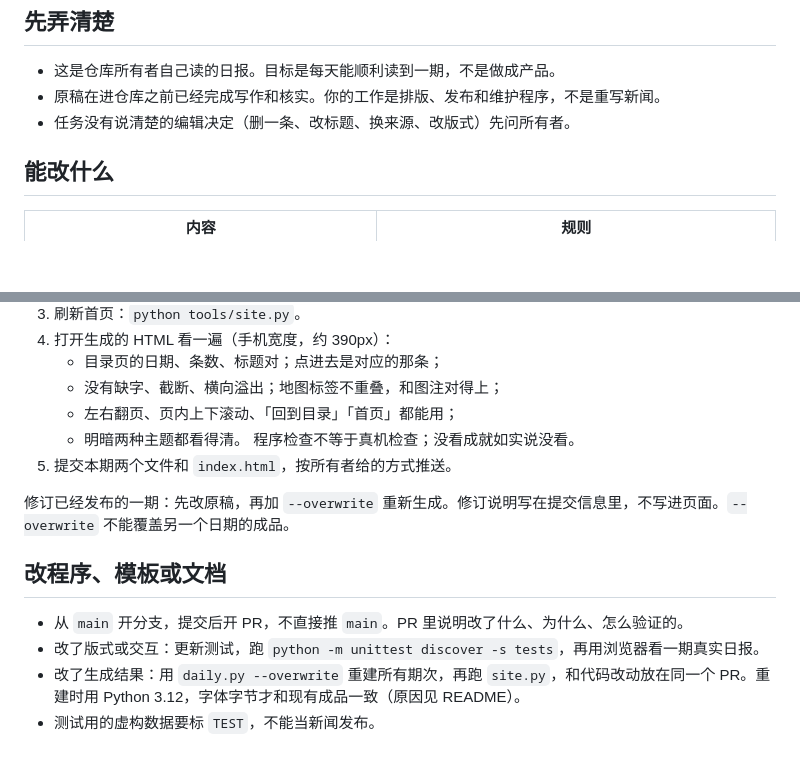
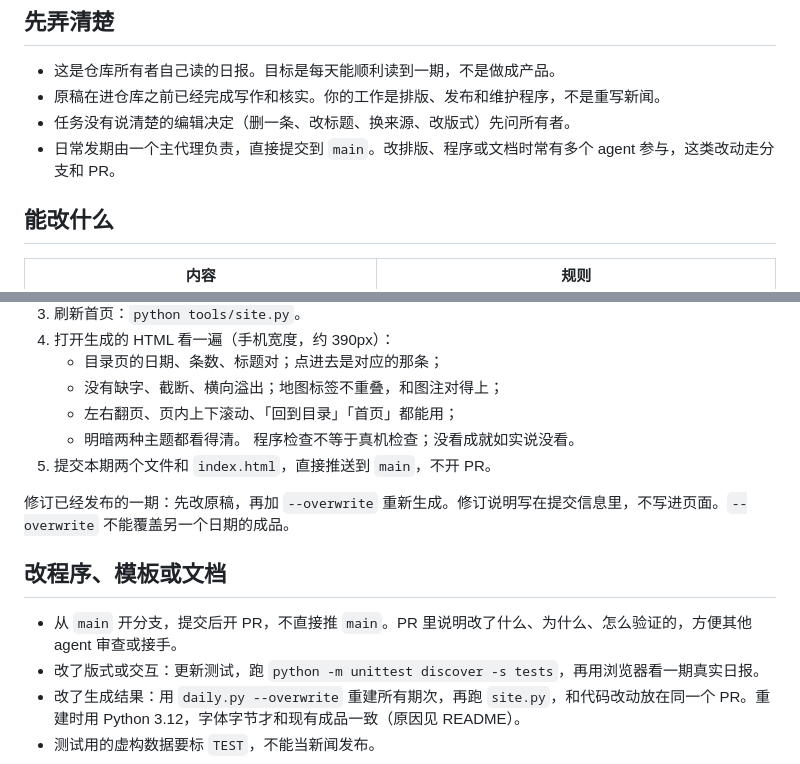
Before and after one commit to Kandecho/Daily-DOTs, a Markdown page: docs/工作流程.md, 2 parts joined by grey strips. Drawn GitHub-style; blank space fills up the shorter version.

Commit message:
Say which changes go through PRs
Daily issues are published by the main agent straight to main; layout,
code and documentation changes, where several agents tend to be
involved, go through a branch and PR.

```diff
--- a/docs/工作流程.md
+++ b/docs/工作流程.md
@@ -7,6 +7,7 @@
 - 这是仓库所有者自己读的日报。目标是每天能顺利读到一期，不是做成产品。
 - 原稿在进仓库之前已经完成写作和核实。你的工作是排版、发布和维护程序，不是重写新闻。
 - 任务没有说清楚的编辑决定（删一条、改标题、换来源、改版式）先问所有者。
+- 日常发期由一个主代理负责，直接提交到 `main`。改排版、程序或文档时常有多个 agent 参与，这类改动走分支和 PR。
 
 ## 能改什么
 
@@ -31,13 +32,13 @@
    - 左右翻页、页内上下滚动、「回到目录」「首页」都能用；
    - 明暗两种主题都看得清。
    程序检查不等于真机检查；没看成就如实说没看。
-5. 提交本期两个文件和 `index.html`，按所有者给的方式推送。
+5. 提交本期两个文件和 `index.html`，直接推送到 `main`，不开 PR。
 
 修订已经发布的一期：先改原稿，再加 `--overwrite` 重新生成。修订说明写在提交信息里，不写进页面。`--overwrite` 不能覆盖另一个日期的成品。
 
 ## 改程序、模板或文档
 
-- 从 `main` 开分支，提交后开 PR，不直接推 `main`。PR 里说明改了什么、为什么、怎么验证的。
+- 从 `main` 开分支，提交后开 PR，不直接推 `main`。PR 里说明改了什么、为什么、怎么验证的，方便其他 agent 审查或接手。
 - 改了版式或交互：更新测试，跑 `python -m unittest discover -s tests`，再用浏览器看一期真实日报。
 - 改了生成结果：用 `daily.py --overwrite` 重建所有期次，再跑 `site.py`，和代码改动放在同一个 PR。重建时用 Python 3.12，字体字节才和现有成品一致（原因见 README）。
 - 测试用的虚构数据要标 `TEST`，不能当新闻发布。
```
